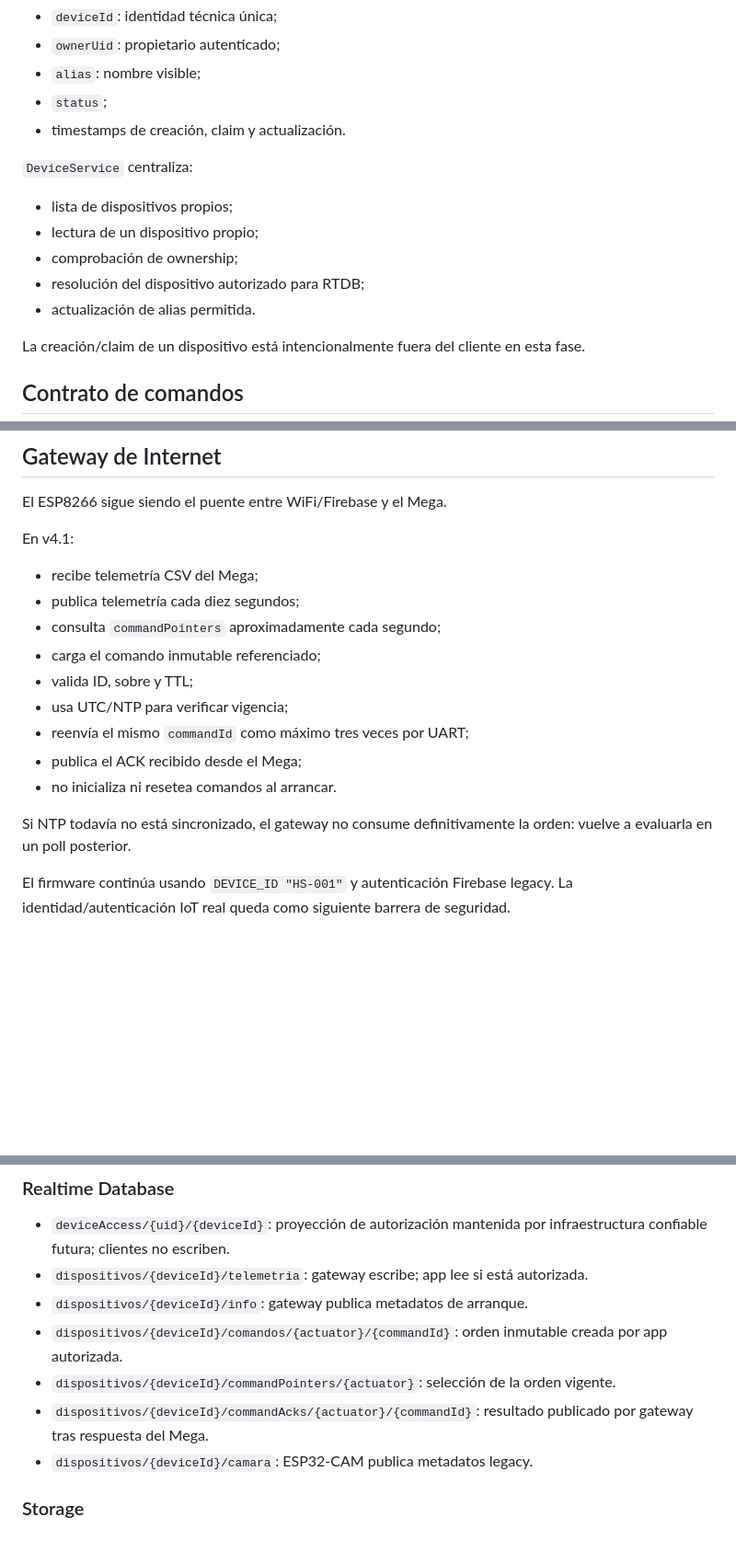
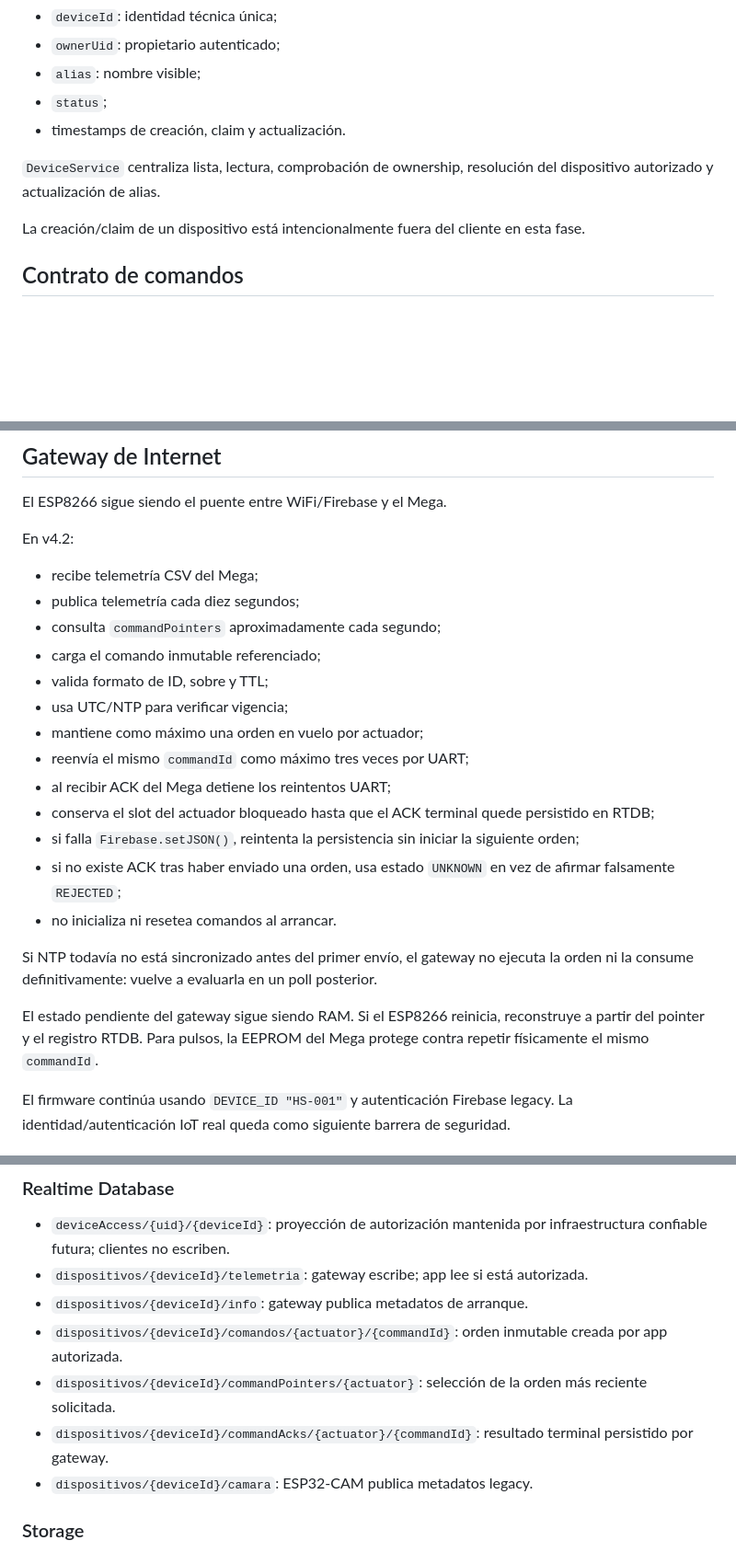
Before and after one commit to ricardochinaski/HydroStack, a Markdown page: docs/architecture.md, 3 parts joined by grey strips. Shown at 92% size. GitHub-like rendering; blank space fills up the shorter version.

Commit message:
docs: reflect serialized gateway command flow

```diff
--- a/docs/architecture.md
+++ b/docs/architecture.md
@@ -72,13 +72,7 @@ Para hardware real, `RTDBService` ya no escribe booleanos momentáneos. Crea un
 - `status`;
 - timestamps de creación, claim y actualización.
 
-`DeviceService` centraliza:
-
-- lista de dispositivos propios;
-- lectura de un dispositivo propio;
-- comprobación de ownership;
-- resolución del dispositivo autorizado para RTDB;
-- actualización de alias permitida.
+`DeviceService` centraliza lista, lectura, comprobación de ownership, resolución del dispositivo autorizado y actualización de alias.
 
 La creación/claim de un dispositivo está intencionalmente fuera del cliente en esta fase.
 
@@ -127,19 +123,25 @@ La lógica ADC/pH se conserva sin corregir porque pertenece a otra fase.
 
 El ESP8266 sigue siendo el puente entre WiFi/Firebase y el Mega.
 
-En v4.1:
+En v4.2:
 
 - recibe telemetría CSV del Mega;
 - publica telemetría cada diez segundos;
 - consulta `commandPointers` aproximadamente cada segundo;
 - carga el comando inmutable referenciado;
-- valida ID, sobre y TTL;
+- valida formato de ID, sobre y TTL;
 - usa UTC/NTP para verificar vigencia;
+- mantiene como máximo una orden en vuelo por actuador;
 - reenvía el mismo `commandId` como máximo tres veces por UART;
-- publica el ACK recibido desde el Mega;
+- al recibir ACK del Mega detiene los reintentos UART;
+- conserva el slot del actuador bloqueado hasta que el ACK terminal quede persistido en RTDB;
+- si falla `Firebase.setJSON()`, reintenta la persistencia sin iniciar la siguiente orden;
+- si no existe ACK tras haber enviado una orden, usa estado `UNKNOWN` en vez de afirmar falsamente `REJECTED`;
 - no inicializa ni resetea comandos al arrancar.
 
-Si NTP todavía no está sincronizado, el gateway no consume definitivamente la orden: vuelve a evaluarla en un poll posterior.
+Si NTP todavía no está sincronizado antes del primer envío, el gateway no ejecuta la orden ni la consume definitivamente: vuelve a evaluarla en un poll posterior.
+
+El estado pendiente del gateway sigue siendo RAM. Si el ESP8266 reinicia, reconstruye a partir del pointer y el registro RTDB. Para pulsos, la EEPROM del Mega protege contra repetir físicamente el mismo `commandId`.
 
 El firmware continúa usando `DEVICE_ID "HS-001"` y autenticación Firebase legacy. La identidad/autenticación IoT real queda como siguiente barrera de seguridad.
 
@@ -166,8 +168,8 @@ Los campos `deviceId` del perfil y `esp32Id`/`esp32Connected` se conservan tempo
 - `dispositivos/{deviceId}/telemetria`: gateway escribe; app lee si está autorizada.
 - `dispositivos/{deviceId}/info`: gateway publica metadatos de arranque.
 - `dispositivos/{deviceId}/comandos/{actuator}/{commandId}`: orden inmutable creada por app autorizada.
-- `dispositivos/{deviceId}/commandPointers/{actuator}`: selección de la orden vigente.
-- `dispositivos/{deviceId}/commandAcks/{actuator}/{commandId}`: resultado publicado por gateway tras respuesta del Mega.
+- `dispositivos/{deviceId}/commandPointers/{actuator}`: selección de la orden más reciente solicitada.
+- `dispositivos/{deviceId}/commandAcks/{actuator}/{commandId}`: resultado terminal persistido por gateway.
 - `dispositivos/{deviceId}/camara`: ESP32-CAM publica metadatos legacy.
 
 ### Storage
```
Also changed, not shown: other parts of docs/architecture.md (+6 -4 lines).
